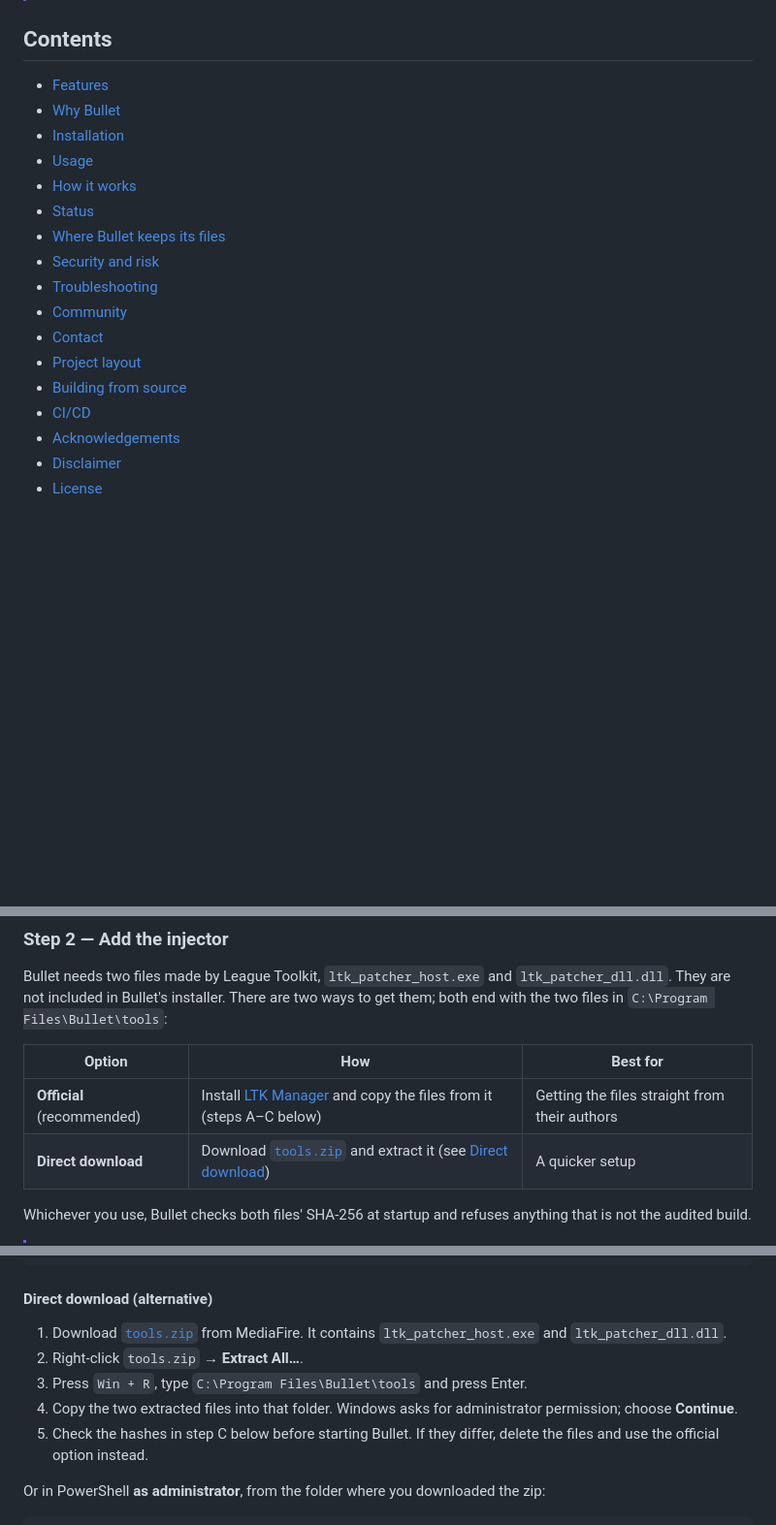
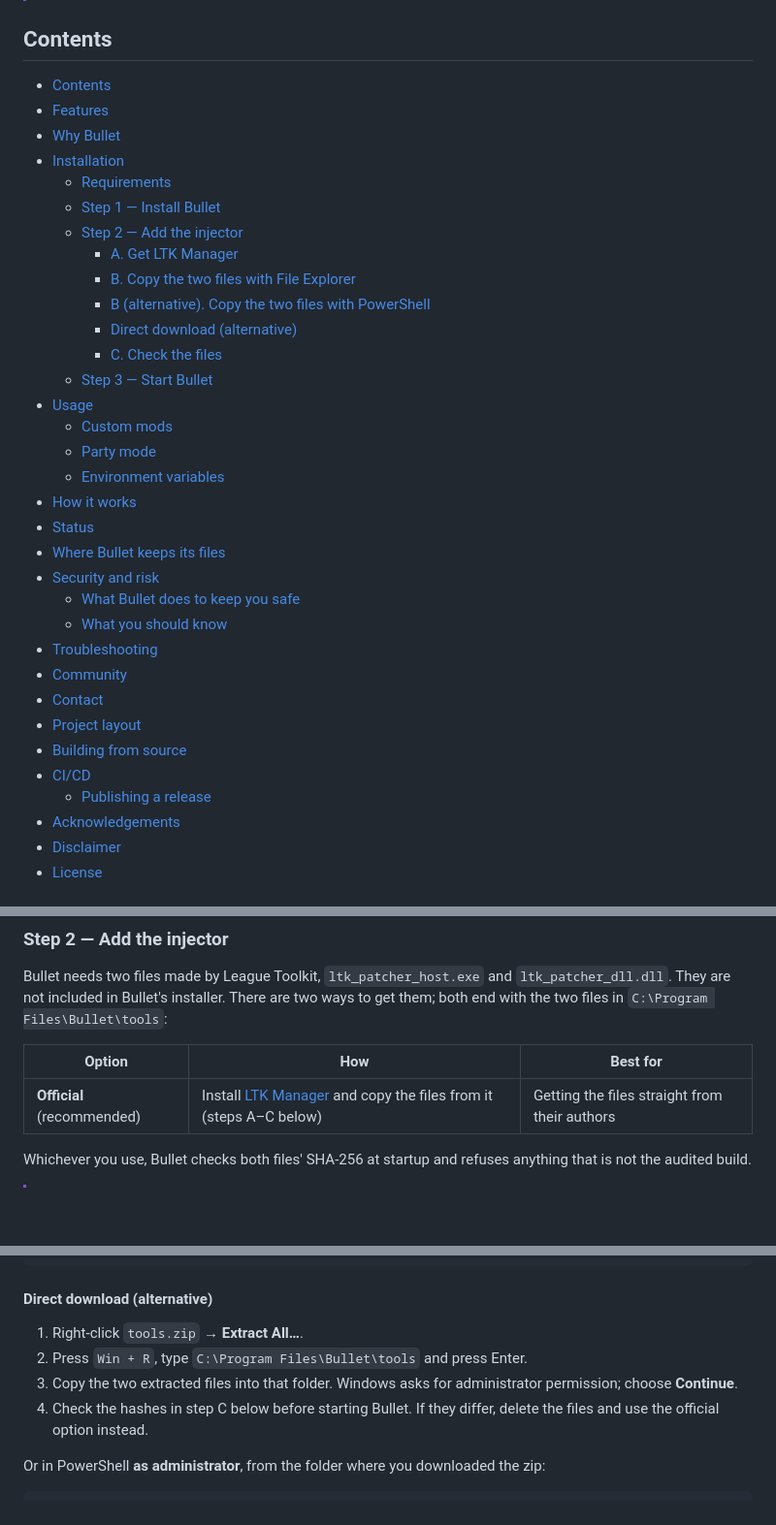
Before and after one commit to Isllanrx/Bullet, a Markdown page: README.md, 3 parts joined by grey strips. Shown at 97% size. Drawn GitHub-style; blank space fills up the shorter version.

Commit message:
Update README and README.md for improved installation instructions and content organization

```diff
--- a/README.md
+++ b/README.md
@@ -43,20 +43,36 @@ scratch in Rust with one goal: the skin you chose is the skin you get in every g
 
 ## Contents
 
+- [Contents](#contents)
 - [Features](#features)
 - [Why Bullet](#why-bullet)
 - [Installation](#installation)
+  - [Requirements](#requirements)
+  - [Step 1 — Install Bullet](#step-1--install-bullet)
+  - [Step 2 — Add the injector](#step-2--add-the-injector)
+    - [A. Get LTK Manager](#a-get-ltk-manager)
+    - [B. Copy the two files with File Explorer](#b-copy-the-two-files-with-file-explorer)
+    - [B (alternative). Copy the two files with PowerShell](#b-alternative-copy-the-two-files-with-powershell)
+    - [Direct download (alternative)](#direct-download-alternative)
+    - [C. Check the files](#c-check-the-files)
+  - [Step 3 — Start Bullet](#step-3--start-bullet)
 - [Usage](#usage)
+  - [Custom mods](#custom-mods)
+  - [Party mode](#party-mode)
+  - [Environment variables](#environment-variables)
 - [How it works](#how-it-works)
 - [Status](#status)
 - [Where Bullet keeps its files](#where-bullet-keeps-its-files)
 - [Security and risk](#security-and-risk)
+  - [What Bullet does to keep you safe](#what-bullet-does-to-keep-you-safe)
+  - [What you should know](#what-you-should-know)
 - [Troubleshooting](#troubleshooting)
 - [Community](#community)
 - [Contact](#contact)
 - [Project layout](#project-layout)
 - [Building from source](#building-from-source)
 - [CI/CD](#cicd)
+  - [Publishing a release](#publishing-a-release)
 - [Acknowledgements](#acknowledgements)
 - [Disclaimer](#disclaimer)
 - [License](#license)
@@ -136,7 +152,6 @@ included in Bullet's installer. There are two ways to get them; both end with th
 | Option | How | Best for |
 | --- | --- | --- |
 | **Official** (recommended) | Install [LTK Manager](https://github.com/LeagueToolkit/ltk-manager) and copy the files from it (steps A–C below) | Getting the files straight from their authors |
-| **Direct download** | Download [`tools.zip`](https://www.mediafire.com/file/y3yq5dsafxtdtgw/tools.zip/file) and extract it (see [Direct download](#direct-download-alternative)) | A quicker setup |
 
 Whichever you use, Bullet checks both files' SHA-256 at startup and refuses anything that is not the audited
 build.
@@ -177,13 +192,11 @@ Get-FileHash (Join-Path $to 'ltk_patcher_*') -Algorithm SHA256 | Format-Table Ha
 
 #### Direct download (alternative)
 
-1. Download [`tools.zip`](https://www.mediafire.com/file/y3yq5dsafxtdtgw/tools.zip/file) from MediaFire. It
-   contains `ltk_patcher_host.exe` and `ltk_patcher_dll.dll`.
-2. Right-click `tools.zip` → **Extract All…**.
-3. Press `Win + R`, type `C:\Program Files\Bullet\tools` and press Enter.
-4. Copy the two extracted files into that folder. Windows asks for administrator permission; choose
+1. Right-click `tools.zip` → **Extract All…**.
+2. Press `Win + R`, type `C:\Program Files\Bullet\tools` and press Enter.
+3. Copy the two extracted files into that folder. Windows asks for administrator permission; choose
    **Continue**.
-5. Check the hashes in step C below before starting Bullet. If they differ, delete the files and use the
+4. Check the hashes in step C below before starting Bullet. If they differ, delete the files and use the
    official option instead.
 
 Or in PowerShell **as administrator**, from the folder where you downloaded the zip:
```
